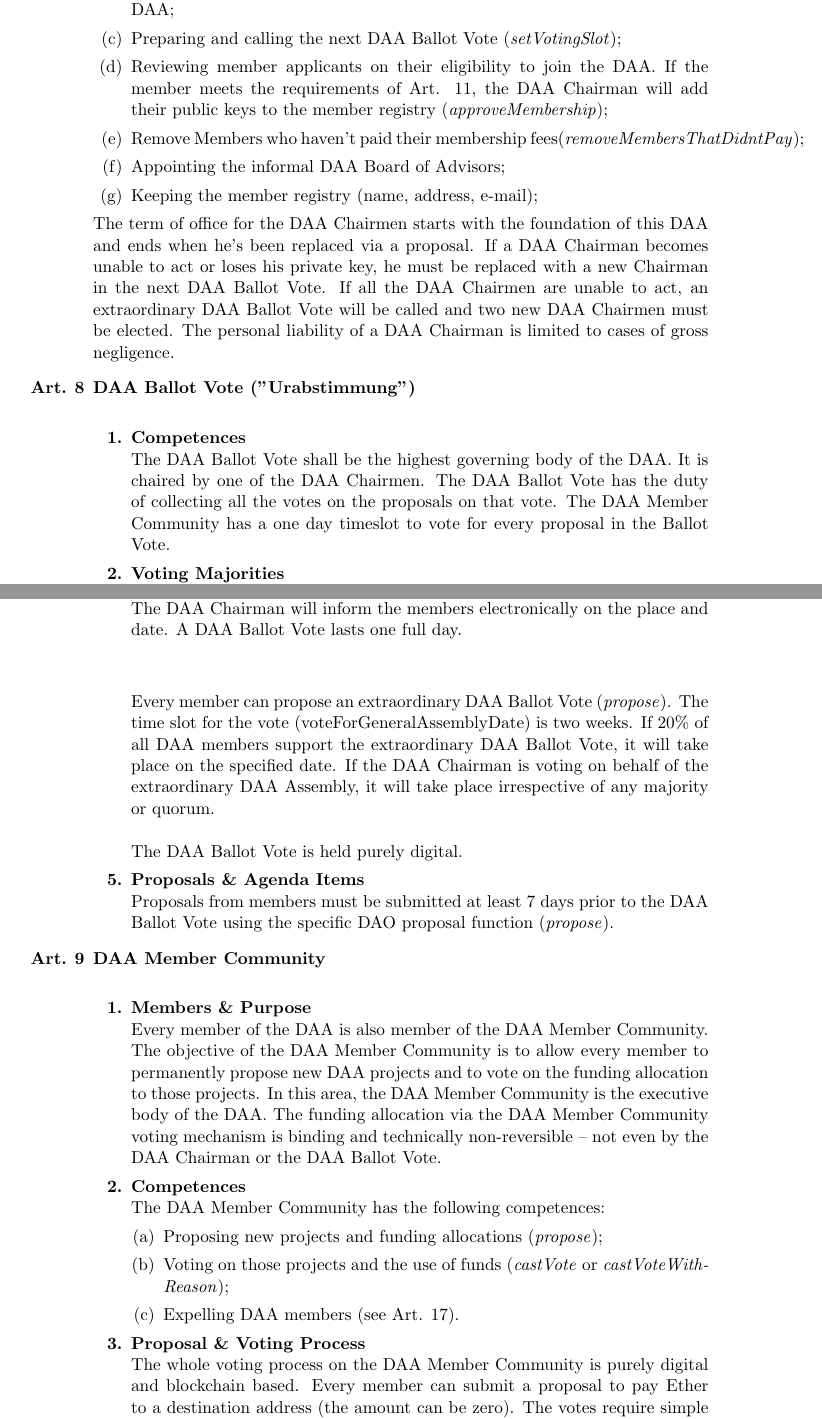
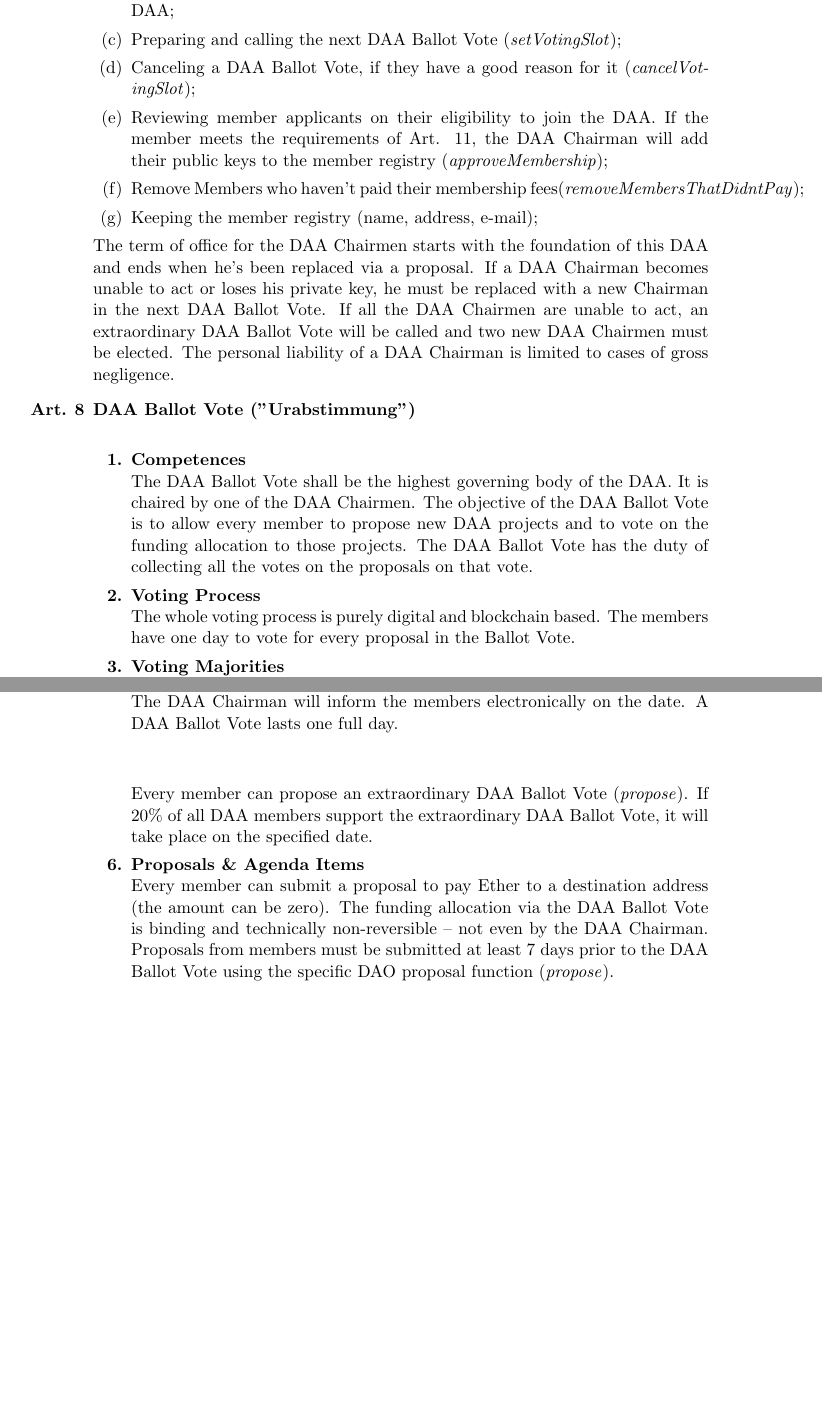
Before and after one commit to flatfeestack/bylaws, a LaTeX document (bylaws.tex, which reads chapters/structure-organisation.tex): two parts of pages 4 and 5 of 8 before the commit and two parts of pages 4 and 5 of 7 after it, joined at a grey line, cut so that both start at the same text, the shorter picture padded with empty space. Compiled offline with pdfLaTeX.

Commit message:
remove daa member community and add function references

```diff
--- a/chapters/structure-organisation.tex
+++ b/chapters/structure-organisation.tex
@@ -25,15 +24,15 @@ To be able to vote, holding a certain amount of Ether is necessary for every mem
 \item \textbf{DAA Chairman (Vorstand)} \\
 The DAA has at minimum two (2) Chairmen with the following competencies and duties:
 \begin{enumerate}
-    [label=(\alph*)]
+[label=(\alph*)]
     \item Representing the DAA to the outside world;
     \item Keeping the books and creating the necessary financial statements of the DAA;
     \item Preparing and calling the next DAA Ballot Vote (\emph{setVotingSlot});
+    \item Canceling a DAA Ballot Vote, if they have a good reason for it (\emph{cancelVotingSlot});
     \item Reviewing member applicants on their eligibility to join the DAA.
-          If the member meets the requirements of Art. 11, the DAA Chairman will add their public keys to the member registry (\emph{approveMembership});
+    If the member meets the requirements of Art. 11, the DAA Chairman will add their public keys to the member registry (\emph{approveMembership});
     \item Remove Members who haven't paid their membership fees(\emph{removeMembersThatDidntPay});
-    \item Appointing the informal DAA Board of Advisors; %TODO
-    \item Keeping the member registry (name, address, e-mail); %TODO
+    \item Keeping the member registry (name, address, e-mail);
 \end{enumerate}
 The term of office for the DAA Chairmen starts with the foundation of this DAA and ends when he's been replaced via a proposal.
 If a DAA Chairman becomes unable to act or loses his private key, he must be replaced with a new Chairman in the next DAA Ballot Vote.
@@ -45,8 +44,12 @@ The personal liability of a DAA Chairman is limited to cases of gross negligence
     \item \textbf{Competences} \\
     The DAA Ballot Vote shall be the highest governing body of the DAA.
     It is chaired by one of the DAA Chairmen.
+    The objective of the DAA Ballot Vote is to allow every member to propose new DAA projects and to vote on the funding allocation to those projects.
     The DAA Ballot Vote has the duty of collecting all the votes on the proposals on that vote.
-    The DAA Member Community has a one day timeslot to vote for every proposal in the Ballot Vote.
+
+    \item \textbf{Voting Process} \\
+    The whole voting process is purely digital and blockchain based.
+    The members have one day to vote for every proposal in the Ballot Vote.
 
     \item \textbf{Voting Majorities} \\
     Resolutions shall be adopted by a simple majority of the members participating at the individual DAA Ballot Vote.
@@ -59,40 +63,15 @@ The personal liability of a DAA Chairman is limited to cases of gross negligence
     \item \textbf{Convocation} \\
     The DAA Ballot Vote shall be held in regular intervals.
     A DAA Chairman can set the date at least 1 month before the DAA Ballot Vote (\emph{setVotingSlot}).
-    The DAA Chairman will inform the members electronically on the place and date.
+    The DAA Chairman will inform the members electronically on the date.
     A DAA Ballot Vote lasts one full day. \\ \\
 
     Every member can propose an extraordinary DAA Ballot Vote (\emph{propose}).
-    The time slot for the vote (voteForGeneralAssemblyDate) is two weeks.
     If 20\% of all DAA members support the extraordinary DAA Ballot Vote, it will take place on the specified date.
-    If the DAA Chairman is voting on behalf of the extraordinary DAA Assembly, it will take place irrespective of any majority or quorum. \\ \\
-    The DAA Ballot Vote is held purely digital.
 
     \item \textbf{Proposals \& Agenda Items} \\
+    Every member can submit a proposal to pay Ether to a destination address (the amount can be zero).
+    The funding allocation via the DAA Ballot Vote is binding and technically non-reversible – not even by the DAA Chairman.
     Proposals from members must be submitted at least 7 days prior to the DAA Ballot Vote using the specific DAO proposal function (\emph{propose}).
+
 \end{enumerate}
-
-
-\item \textbf{DAA Member Community} \\
-\begin{enumerate}[label=\textbf{\arabic*.}]
-    \item \textbf{Members \& Purpose} \\
-    Every member of the DAA is also member of the DAA Member Community.
-    The objective of the DAA Member Community is to allow every member to permanently propose new DAA projects and to vote on the funding allocation to those projects. %TODO in doku schauen
-    In this area, the DAA Member Community is the executive body of the DAA.
-    The funding allocation via the DAA Member Community voting mechanism is binding and technically non-reversible – not even by the DAA Chairman or the DAA Ballot Vote.
-
-    \item \textbf{Competences} \\
-    The DAA Member Community has the following competences:
-    \begin{enumerate}
-        [label=(\alph*)]
-        \item Proposing new projects and funding allocations (\emph{propose});
-        \item Voting on those projects and the use of funds (\emph{castVote} or \emph{castVoteWithReason});
-        \item Expelling DAA members (see Art. 17).
-    \end{enumerate}
-
-    \item \textbf{Proposal \& Voting Process} \\
-    The whole voting process on the DAA Member Community is purely digital and blockchain based.
-    Every member can submit a proposal to pay Ether to a destination address (the amount can be zero).
-    The votes require simple majority and a 1/5 quorum of the DAA Member Community.
-    The time slot for a proposal vote is one day during the DAA Ballot Vote.
-\end{enumerate}
```
Also changed, not shown: chapters/finances.tex (+2 -2 lines), chapters/membership.tex (+1 -1 lines), chapters/termination-of-membership.tex (+1 -1 lines), chapters/structure-organisation.tex (12 more changed lines).
